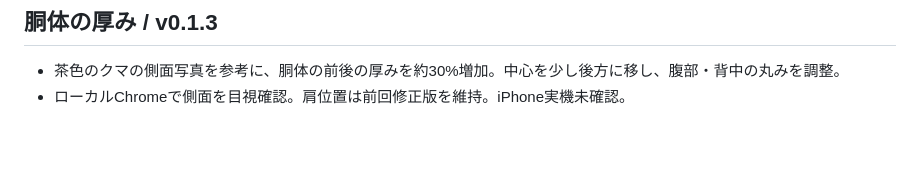
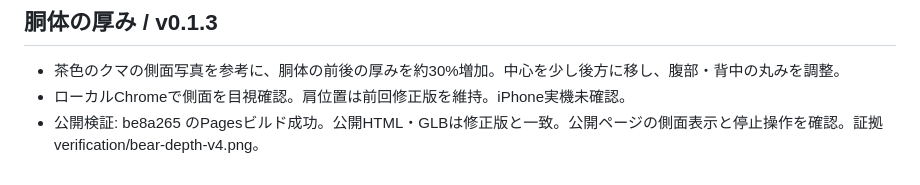
Before and after one commit to 727hr8stnh-design/tsurekun, a Markdown page: PROGRESS.md, the part around the change. Rendered like a GitHub page; blank space fills up the shorter version.

Commit message:
Record public torso depth verification

```diff
--- a/PROGRESS.md
+++ b/PROGRESS.md
@@ -42,3 +42,4 @@
 ## 胴体の厚み / v0.1.3
 - 茶色のクマの側面写真を参考に、胴体の前後の厚みを約30%増加。中心を少し後方に移し、腹部・背中の丸みを調整。
 - ローカルChromeで側面を目視確認。肩位置は前回修正版を維持。iPhone実機未確認。
+- 公開検証: be8a265 のPagesビルド成功。公開HTML・GLBは修正版と一致。公開ページの側面表示と停止操作を確認。証拠 verification/bear-depth-v4.png。
```
